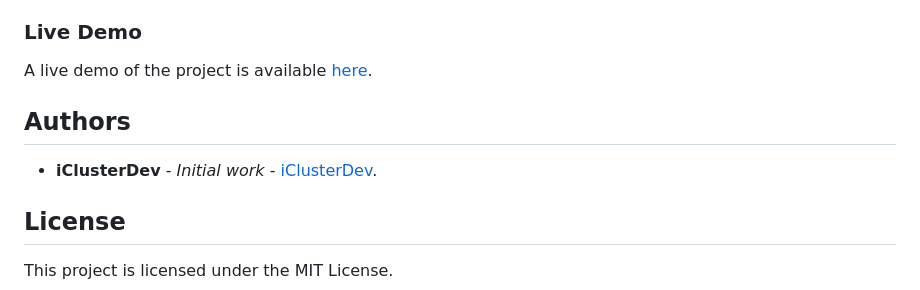
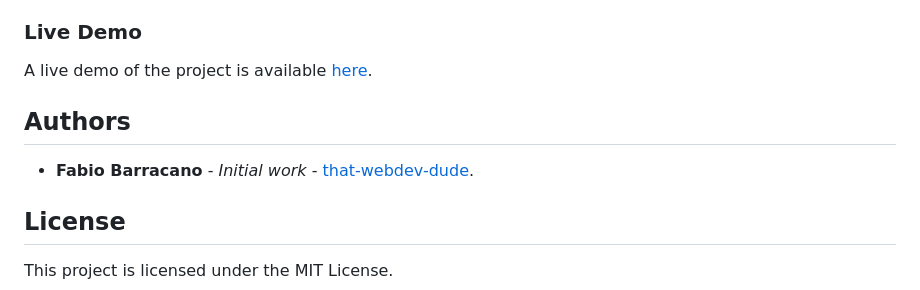
Before and after one commit to that-webdev-dude/tech-page-concept, a Markdown page: README.md, the part around one of its changes. Rendered like a GitHub page.

```diff
--- a/README.md
+++ b/README.md
@@ -66,7 +66,7 @@ A live demo of the project is available [here](https://tech-page-design.netlify.
 
 ## Authors
 
-- **iClusterDev** - _Initial work_ - [iClusterDev](https://github.com/iClusterDev).
+- **Fabio Barracano** - _Initial work_ - [that-webdev-dude](https://github.com/that-webdev-dude).
 
 ## License
 
```
Also changed, not shown: other parts of README.md (+1 -1 lines).
